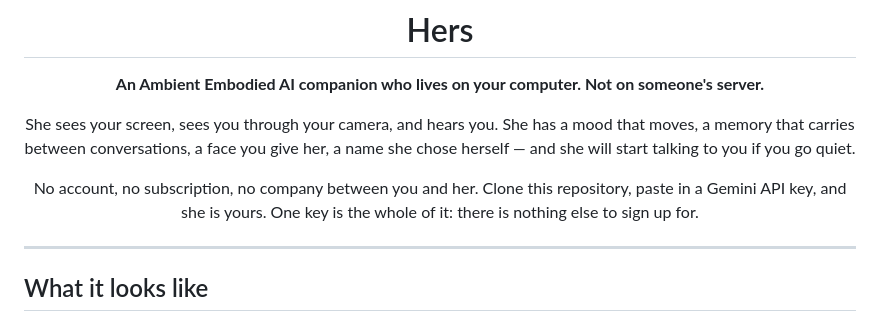
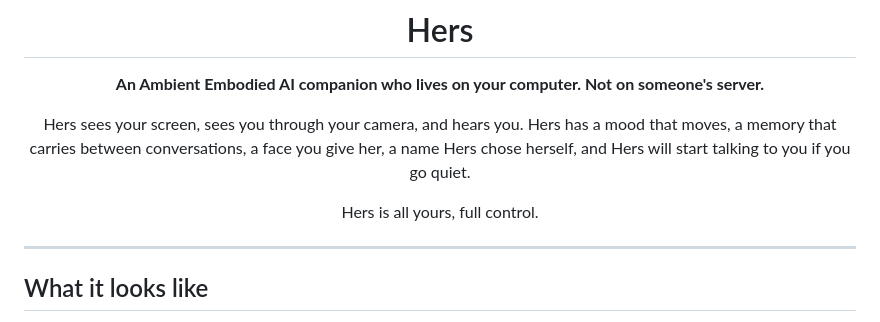
Before and after one commit to Jamessfks/Hers, a Markdown page: README.md, the part around the change. Drawn GitHub-style.

Commit message:
Revise README for consistent pronoun usage
Updated references from 'She' to 'Hers' and clarified ownership.

```diff
--- a/README.md
+++ b/README.md
@@ -6,13 +6,11 @@
 
 **An Ambient Embodied AI companion who lives on your computer. Not on someone's server.**
 
-She sees your screen, sees you through your camera, and hears you. She has a mood that
-moves, a memory that carries between conversations, a face you give her, a name she
-chose herself — and she will start talking to you if you go quiet.
+Hers sees your screen, sees you through your camera, and hears you. Hers has a mood that
+moves, a memory that carries between conversations, a face you give her, a name Hers
+chose herself, and Hers will start talking to you if you go quiet.
 
-No account, no subscription, no company between you and her. Clone this repository,
-paste in a Gemini API key, and she is yours. One key is the whole of it: there is
-nothing else to sign up for.
+Hers is all yours, full control.
 
 </div>
 
```
